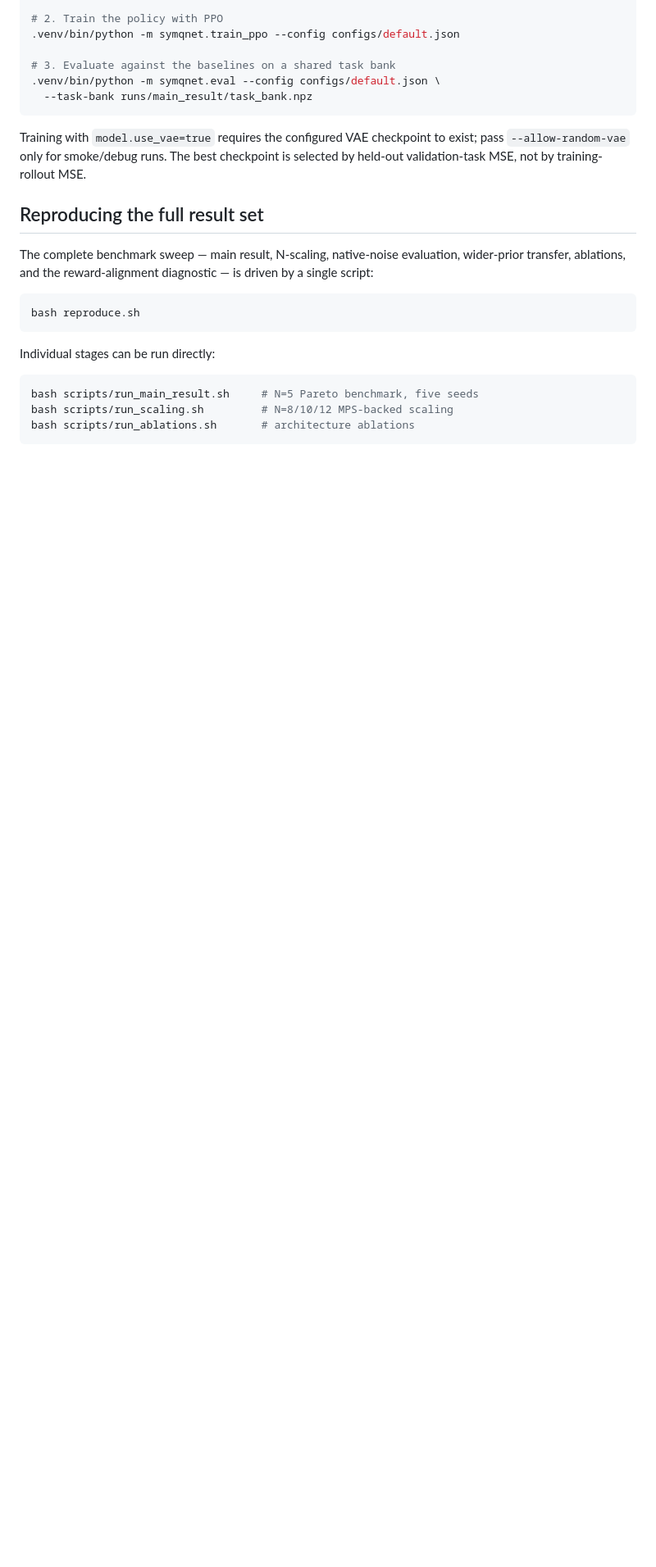
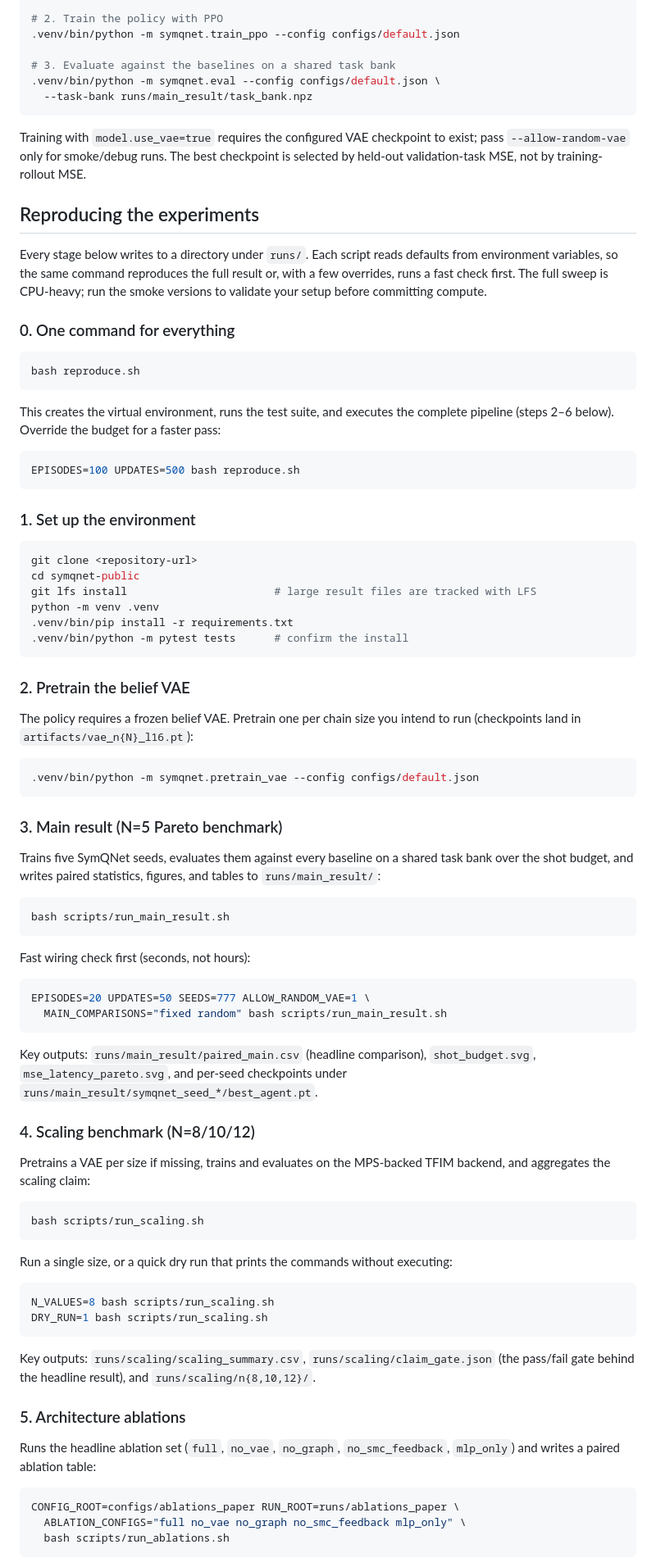
Before and after one commit to YTomar79/symqnet_quantum, a Markdown page: README.md, the part around one of its changes. Shown at 82% size. Drawn GitHub-style; blank space fills up the shorter version.

Commit message:
Revise README for experiment reproduction clarity
Updated the section on reproducing experiments in the README to provide clearer instructions and improved formatting.

````diff
--- a/README.md
+++ b/README.md
@@ -127,19 +127,96 @@ Training with `model.use_vae=true` requires the configured VAE checkpoint to exi
 pass `--allow-random-vae` only for smoke/debug runs. The best checkpoint is selected
 by held-out validation-task MSE, not by training-rollout MSE.
 
-## Reproducing the full result set
+## Reproducing the experiments
 
-The complete benchmark sweep — main result, N-scaling, native-noise evaluation,
-wider-prior transfer, ablations, and the reward-alignment diagnostic — is driven by
-a single script:
+Every stage below writes to a directory under `runs/`. Each script reads
+defaults from environment variables, so the same command reproduces the full
+result or, with a few overrides, runs a fast check first. The full sweep is
+CPU-heavy; run the smoke versions to validate your setup before committing
+compute.
+
+### 0. One command for everything
 
 ```bash
 bash reproduce.sh
 ```
 
-Individual stages can be run directly:
+This creates the virtual environment, runs the test suite, and executes the
+complete pipeline (steps 2–6 below). Override the budget for a faster pass:
 
 ```bash
-bash scripts/run_main_result.sh     # N=5 Pareto benchmark, five seeds
-bash scripts/run_scaling.sh         # N=8/10/12 MPS-backed scaling
-bash scripts/run_ablations.sh       # architecture ablations
+EPISODES=100 UPDATES=500 bash reproduce.sh
+```
+
+### 1. Set up the environment
+
+```bash
+git clone <repository-url>
+cd symqnet-public
+git lfs install                       # large result files are tracked with LFS
+python -m venv .venv
+.venv/bin/pip install -r requirements.txt
+.venv/bin/python -m pytest tests      # confirm the install
+```
+
+### 2. Pretrain the belief VAE
+
+The policy requires a frozen belief VAE. Pretrain one per chain size you intend
+to run (checkpoints land in `artifacts/vae_n{N}_l16.pt`):
+
+```bash
+.venv/bin/python -m symqnet.pretrain_vae --config configs/default.json
+```
+
+### 3. Main result (N=5 Pareto benchmark)
+
+Trains five SymQNet seeds, evaluates them against every baseline on a shared
+task bank over the shot budget, and writes paired statistics, figures, and
+tables to `runs/main_result/`:
+
+```bash
+bash scripts/run_main_result.sh
+```
+
+Fast wiring check first (seconds, not hours):
+
+```bash
+EPISODES=20 UPDATES=50 SEEDS=777 ALLOW_RANDOM_VAE=1 \
+  MAIN_COMPARISONS="fixed random" bash scripts/run_main_result.sh
+```
+
+Key outputs: `runs/main_result/paired_main.csv` (headline comparison),
+`shot_budget.svg`, `mse_latency_pareto.svg`, and per-seed checkpoints under
+`runs/main_result/symqnet_seed_*/best_agent.pt`.
+
+### 4. Scaling benchmark (N=8/10/12)
+
+Pretrains a VAE per size if missing, trains and evaluates on the MPS-backed
+TFIM backend, and aggregates the scaling claim:
+
+```bash
+bash scripts/run_scaling.sh
+```
+
+Run a single size, or a quick dry run that prints the commands without
+executing:
+
+```bash
+N_VALUES=8 bash scripts/run_scaling.sh
+DRY_RUN=1 bash scripts/run_scaling.sh
+```
+
+Key outputs: `runs/scaling/scaling_summary.csv`, `runs/scaling/claim_gate.json`
+(the pass/fail gate behind the headline result), and `runs/scaling/n{8,10,12}/`.
+
+### 5. Architecture ablations
+
+Runs the headline ablation set (`full`, `no_vae`, `no_graph`,
+`no_smc_feedback`, `mlp_only`) and writes a paired ablation table:
+
+```bash
+CONFIG_ROOT=configs/ablations_paper RUN_ROOT=runs/ablations_paper \
+  ABLATION_CONFIGS="full no_vae no_graph no_smc_feedback mlp_only" \
+  bash scripts/run_ablations.sh
+```
+
````
Also changed, not shown: other parts of README.md (+26 -0 lines).
